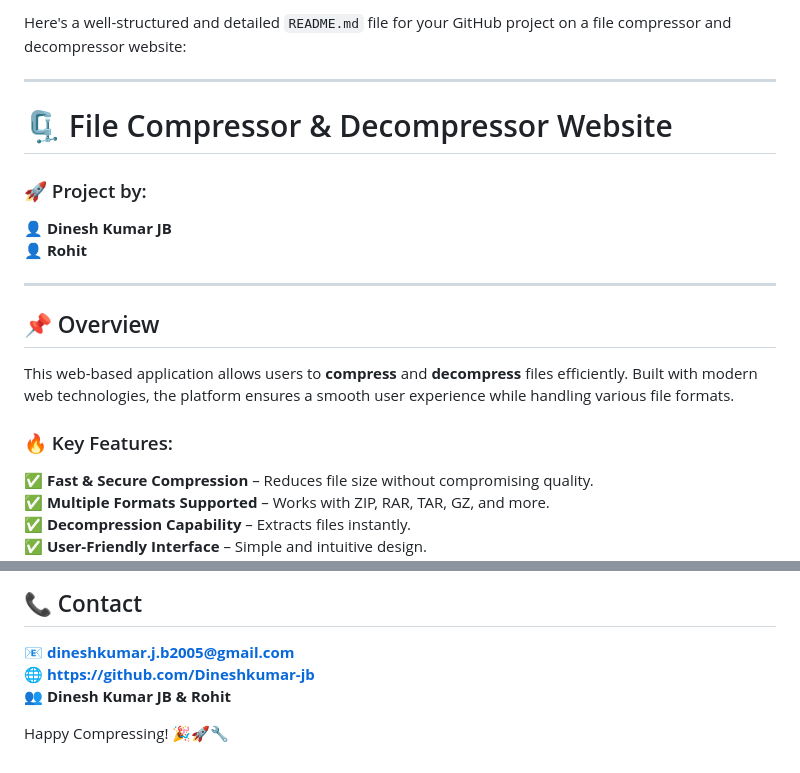
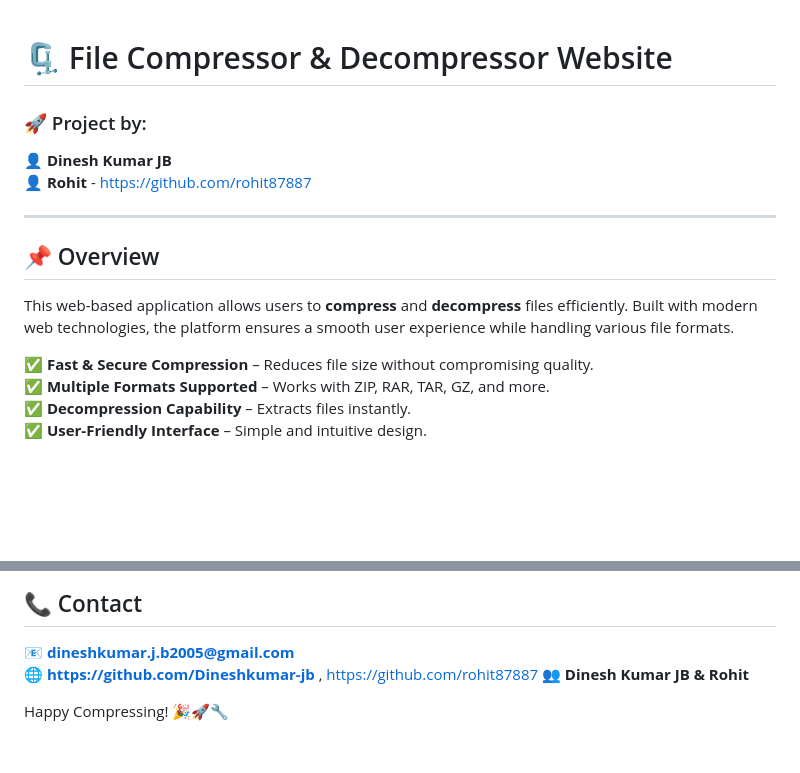
Before and after one commit to Dineshkumar-jb/FileCompressor, a Markdown page: README.md, 2 parts joined by grey strips. GitHub-like rendering; blank space fills up the shorter version.

```diff
--- a/README.md
+++ b/README.md
@@ -1,19 +1,16 @@
-Here's a well-structured and detailed `README.md` file for your GitHub project on a file compressor and decompressor website:
 
----
 
 # 🗜️ File Compressor & Decompressor Website
 
 ### 🚀 Project by:
 👤 **Dinesh Kumar JB**
-👤 **Rohit**
+👤 **Rohit**  -  https://github.com/rohit87887
 
 ---
 
 ## 📌 Overview
 This web-based application allows users to **compress** and **decompress** files efficiently. Built with modern web technologies, the platform ensures a smooth user experience while handling various file formats.
 
-### 🔥 Key Features:
 ✅ **Fast & Secure Compression** – Reduces file size without compromising quality.
 ✅ **Multiple Formats Supported** – Works with ZIP, RAR, TAR, GZ, and more.
 ✅ **Decompression Capability** – Extracts files instantly.
@@ -117,7 +114,7 @@ This project is licensed under the **MIT License**.
 
 ## 📞 Contact
 📧 **dineshkumar.j.b2005@gmail.com**
-🌐 **https://github.com/Dineshkumar-jb**
+🌐 **https://github.com/Dineshkumar-jb**      ,     https://github.com/rohit87887
 👥 **Dinesh Kumar JB & Rohit**
 
 Happy Compressing! 🎉🚀🔧
```
